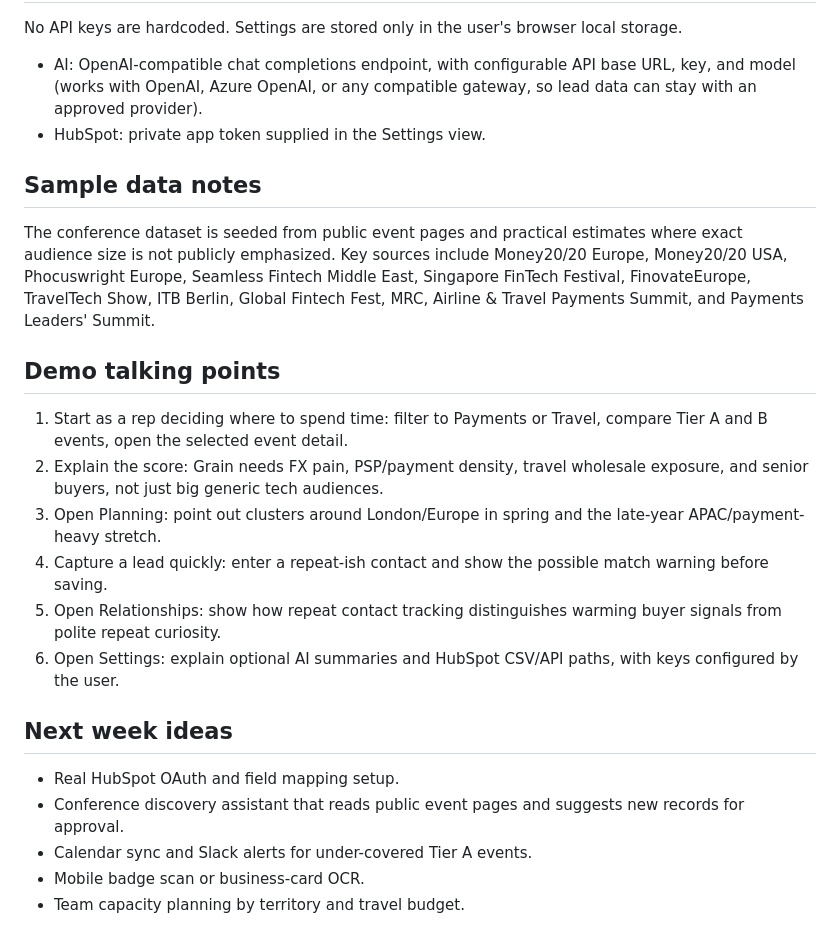
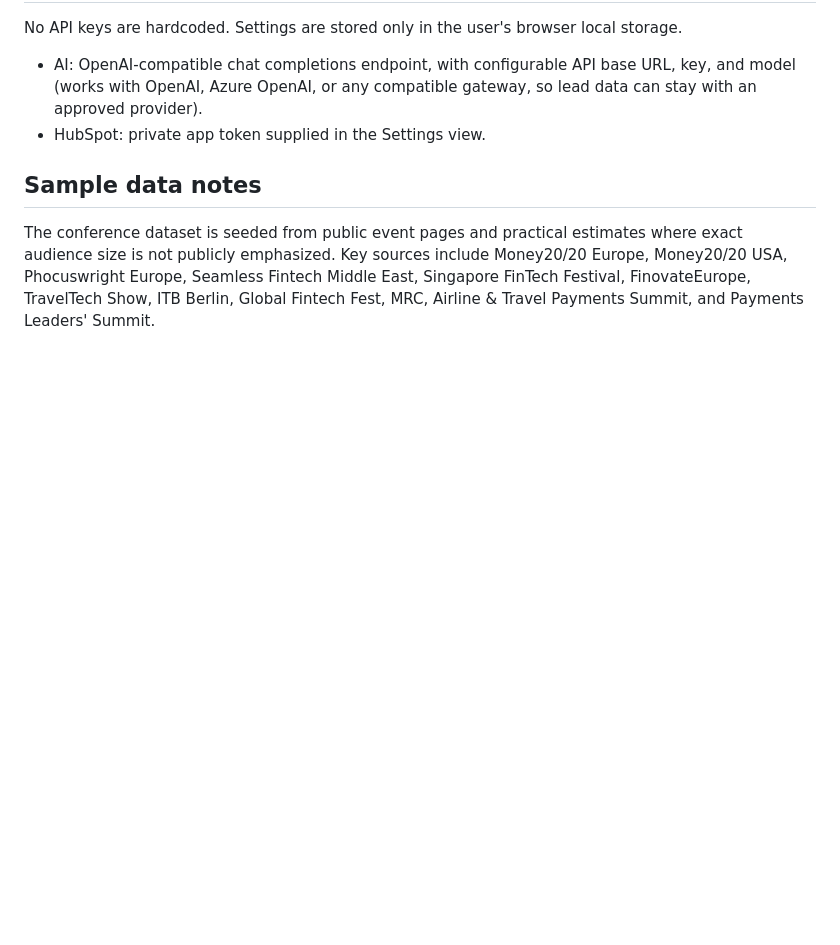
Before and after one commit to Yonatansheffer/grain-conference-os, a Markdown page: README.md, the part around the change. Drawn GitHub-style; blank space fills up the shorter version.

Commit message:
Update README to remove demo and future ideas sections
Removed demo talking points and next week ideas sections.

```diff
--- a/README.md
+++ b/README.md
@@ -53,20 +53,3 @@ No API keys are hardcoded. Settings are stored only in the user's browser local
 ## Sample data notes
 
 The conference dataset is seeded from public event pages and practical estimates where exact audience size is not publicly emphasized. Key sources include Money20/20 Europe, Money20/20 USA, Phocuswright Europe, Seamless Fintech Middle East, Singapore FinTech Festival, FinovateEurope, TravelTech Show, ITB Berlin, Global Fintech Fest, MRC, Airline & Travel Payments Summit, and Payments Leaders' Summit.
-
-## Demo talking points
-
-1. Start as a rep deciding where to spend time: filter to Payments or Travel, compare Tier A and B events, open the selected event detail.
-2. Explain the score: Grain needs FX pain, PSP/payment density, travel wholesale exposure, and senior buyers, not just big generic tech audiences.
-3. Open Planning: point out clusters around London/Europe in spring and the late-year APAC/payment-heavy stretch.
-4. Capture a lead quickly: enter a repeat-ish contact and show the possible match warning before saving.
-5. Open Relationships: show how repeat contact tracking distinguishes warming buyer signals from polite repeat curiosity.
-6. Open Settings: explain optional AI summaries and HubSpot CSV/API paths, with keys configured by the user.
-
-## Next week ideas
-
-- Real HubSpot OAuth and field mapping setup.
-- Conference discovery assistant that reads public event pages and suggests new records for approval.
-- Calendar sync and Slack alerts for under-covered Tier A events.
-- Mobile badge scan or business-card OCR.
-- Team capacity planning by territory and travel budget.
```
